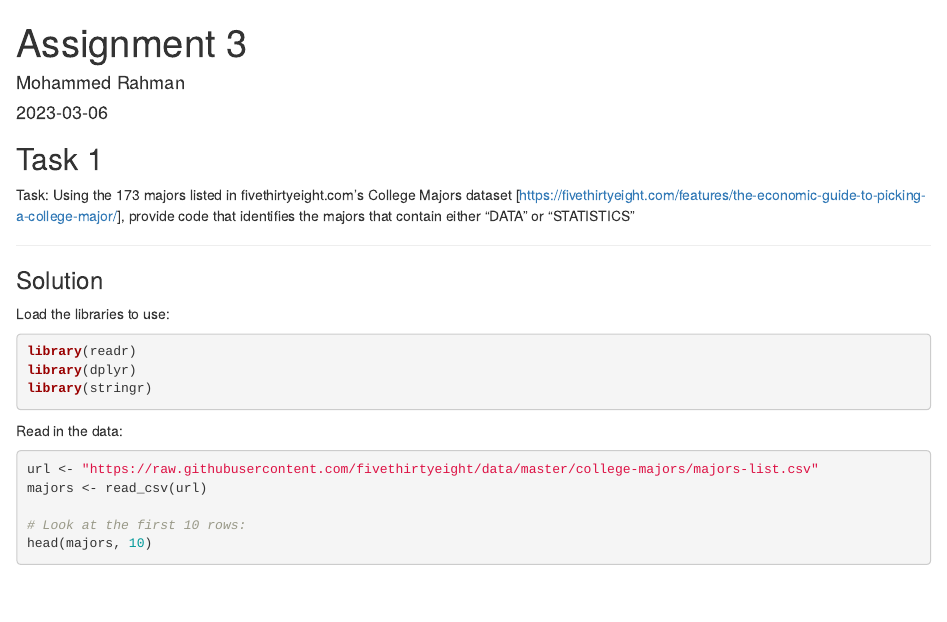
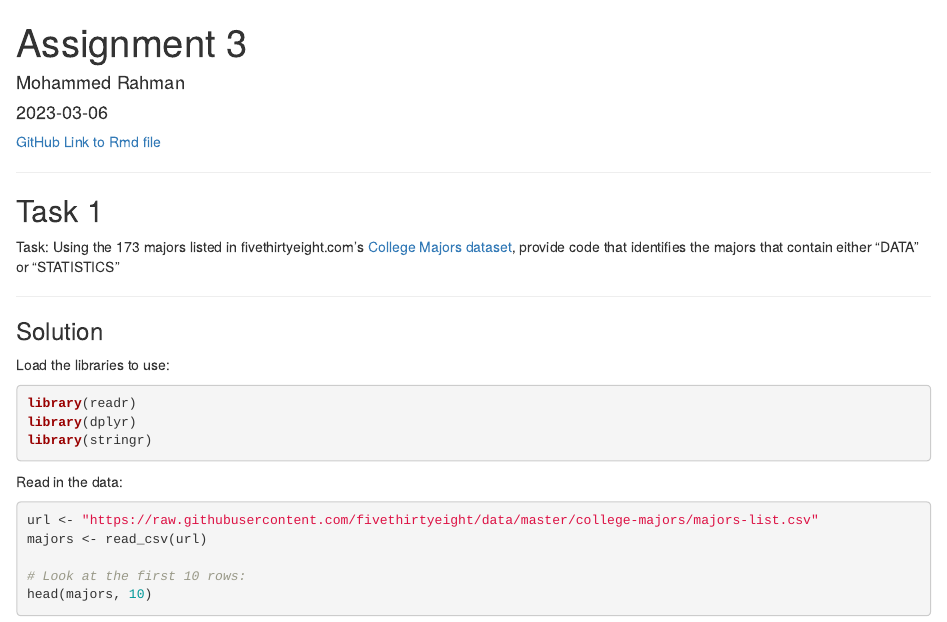
Before and after one commit to mrcuny/assignment-3, an R Markdown document (assignment-3.Rmd): the page in a window 1100 px wide, from its top. The pictures show the output file assignment-3.html that the author committed with the source, opened offline.

Commit message:
Add link to Rmd file on github

````diff
--- a/assignment-3.Rmd
+++ b/assignment-3.Rmd
@@ -7,14 +7,18 @@ output: html_document
 
 <!-- https://rpubs.com/mrcuny/manipulation-of-strings -->
 
+[GitHub Link to Rmd file](https://github.com/mrcuny/assignment-3/blob/main/assignment-3.Rmd)
+
+----
+
 ```{r setup, include=FALSE}
 knitr::opts_chunk$set(echo = TRUE)
 ```
 
 ## Task 1
 
-Task: Using the 173 majors listed in fivethirtyeight.com’s College Majors dataset
-[https://fivethirtyeight.com/features/the-economic-guide-to-picking-a-college-major/], provide code that
+Task: Using the 173 majors listed in fivethirtyeight.com’s
+[College Majors dataset](https://fivethirtyeight.com/features/the-economic-guide-to-picking-a-college-major/), provide code that
 identifies the majors that contain either "DATA" or "STATISTICS"
 
 ----
````
Also changed, not shown: assignment-3.html, 1 other file.
